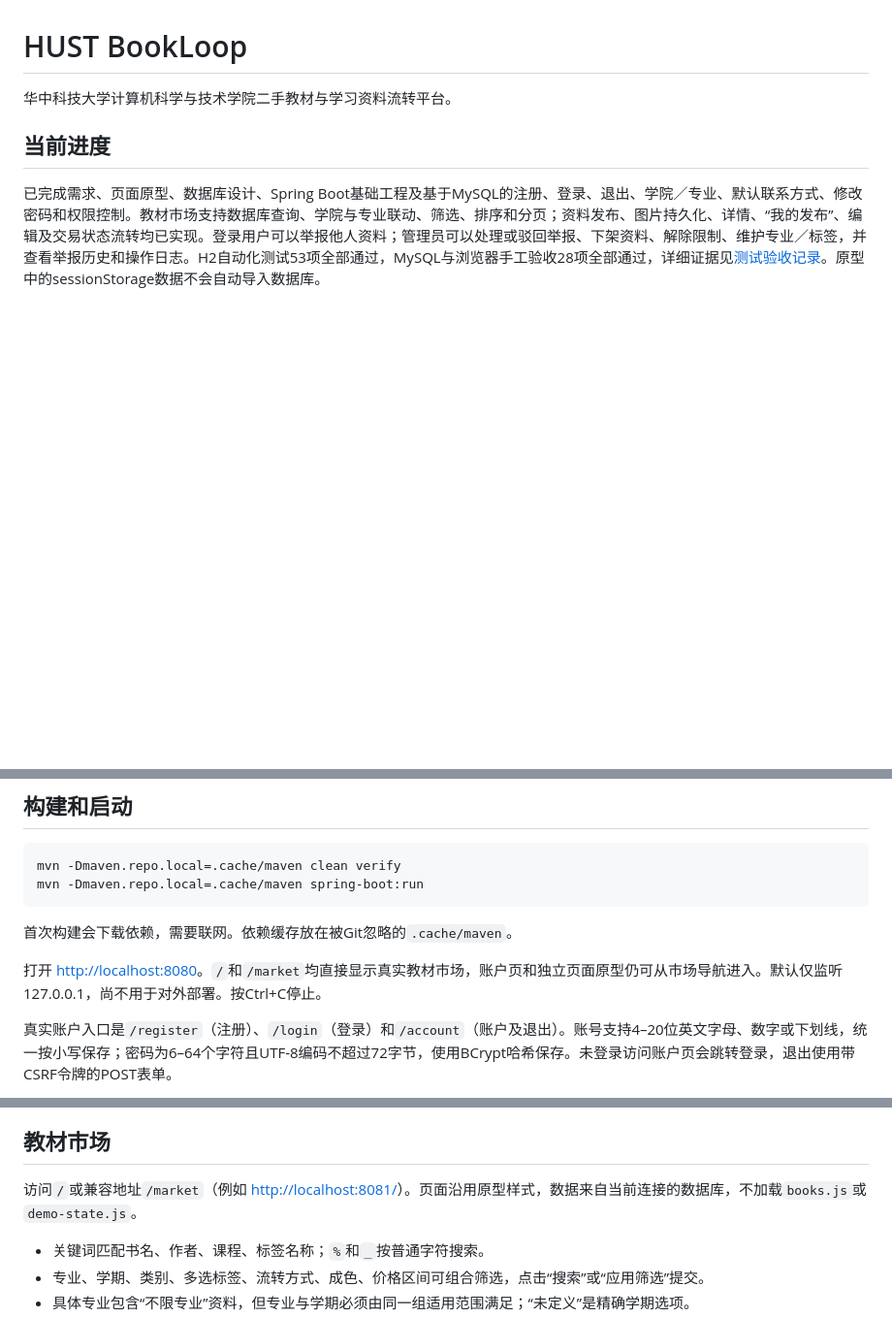
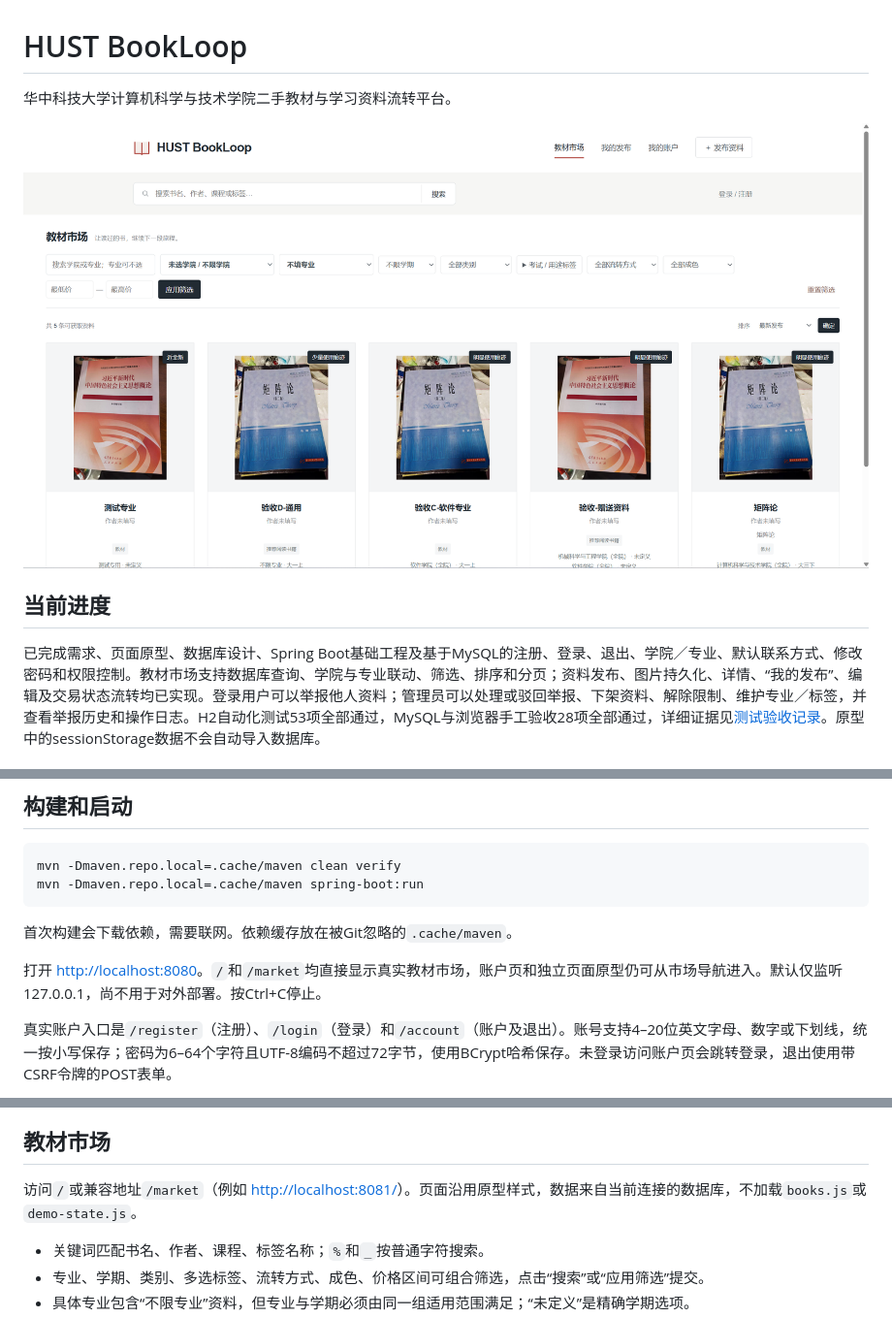
Before and after one commit to cc0000R0e/hust-bookloop, a Markdown page: README.md, 3 parts joined by grey strips. Shown at 97% size. Rendered like a GitHub page; pictures changed too: image/README/1793607096782.png (added); blank space fills up the shorter version.

```diff
--- a/README.md
+++ b/README.md
@@ -1,6 +1,8 @@
 # HUST BookLoop
 
 华中科技大学计算机科学与技术学院二手教材与学习资料流转平台。
+
+![1793607096782](image/README/1793607096782.png)
 
 ## 当前进度
 
@@ -24,7 +26,7 @@ mvn -Dmaven.repo.local=.cache/maven spring-boot:run
 
 首次构建会下载依赖，需要联网。依赖缓存放在被Git忽略的`.cache/maven`。
 
-打开 <http://localhost:8080>。`/`和`/market`均直接显示真实教材市场，账户页和独立页面原型仍可从市场导航进入。默认仅监听127.0.0.1，尚不用于对外部署。按Ctrl+C停止。
+打开 [http://localhost:8080](http://localhost:8080)。`/`和`/market`均直接显示真实教材市场，账户页和独立页面原型仍可从市场导航进入。默认仅监听127.0.0.1，尚不用于对外部署。按Ctrl+C停止。
 
 真实账户入口是`/register`（注册）、`/login`（登录）和`/account`（账户及退出）。账号支持4–20位英文字母、数字或下划线，统一按小写保存；密码为6–64个字符且UTF-8编码不超过72字节，使用BCrypt哈希保存。未登录访问账户页会跳转登录，退出使用带CSRF令牌的POST表单。
 
@@ -66,7 +68,7 @@ java -jar target/bookloop-0.0.1-SNAPSHOT.jar --spring.profiles.active=mysql --se
 
 ## 教材市场
 
-访问`/`或兼容地址`/market`（例如 <http://localhost:8081/>）。页面沿用原型样式，数据来自当前连接的数据库，不加载`books.js`或`demo-state.js`。
+访问`/`或兼容地址`/market`（例如 [http://localhost:8081/](http://localhost:8081/)）。页面沿用原型样式，数据来自当前连接的数据库，不加载`books.js`或`demo-state.js`。
 
 - 关键词匹配书名、作者、课程、标签名称；`%`和`_`按普通字符搜索。
 - 专业、学期、类别、多选标签、流转方式、成色、价格区间可组合筛选，点击“搜索”或“应用筛选”提交。
```
Also changed, not shown: image/README/1793607076714.png (added).
